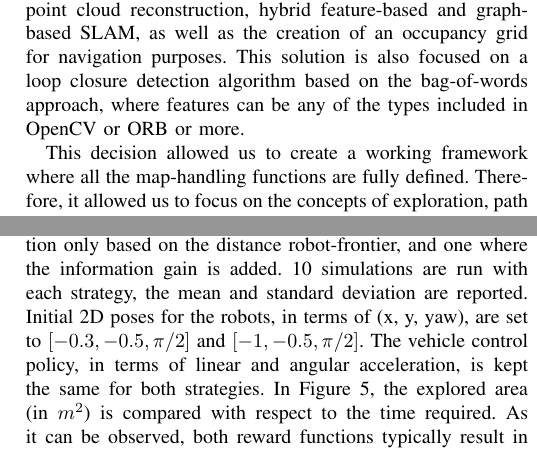
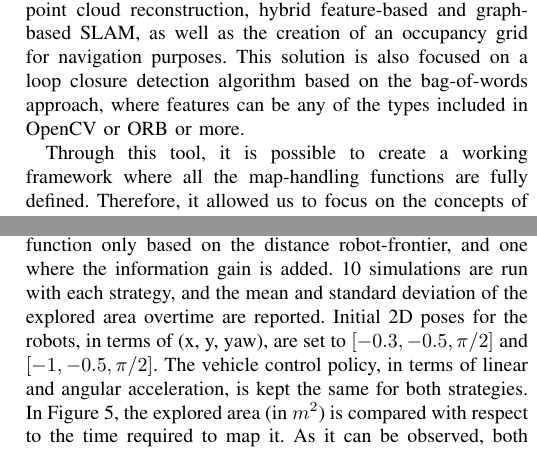
Before and after one commit to matteomastrogiuseppe/Multirobot-Exploration-and-Mapping, a LaTeX paper (report/main.tex, which reads report/Content/methods.tex, report/Content/results.tex): two parts of the columns of pages 4 and 7 of 9, joined at a grey line, cut so that both start at the same text. Compiled offline with pdfLaTeX.

Commit message:
minor changes

```diff
--- a/report/Content/methods.tex
+++ b/report/Content/methods.tex
@@ -15,7 +15,7 @@
 %
 Our project work aims at developing a framework capable of achieving autonomous multi-robot exploration and mapping. Building an efficient, real time, SLAM and point-cloud manager software using an RGB-D camera is a challenging task, because solving the SLAM problem while reconstructing the point clouds requires a high computational effort. The open source Real‐Time Appearance‐Based Map (RTAB-Map) \cite{rtabmap} is the best fit for our needs given its ability to handle dense point cloud reconstruction, hybrid feature-based and graph-based SLAM, as well as the creation of an occupancy grid for navigation purposes. This solution is also focused on a loop closure detection algorithm based on the bag‐of‐words approach, where features can be any of the types included in OpenCV or ORB or more.
 
-This decision allowed us to create a working framework where all the map-handling functions are fully defined. Therefore, it allowed us to focus on the concepts of exploration, path planning and merging of the individual point clouds.
+Through this tool, it is possible to create a working framework where all the map-handling functions are fully defined. Therefore, it allowed us to focus on the concepts of exploration, path planning and merging of the individual point clouds.
 
 \begin{comment}
 To do so, we mostly cover three areas: SLAM and mapping, exploration strategy and path planning.
--- a/report/Content/results.tex
+++ b/report/Content/results.tex
@@ -15,8 +15,8 @@ We initially deploy two robots in the \textit{Turtlebot3\_stage\_4} world. The a
 \end{figure}
 
 We now move to analyzing the efficiency of the exploration strategy. We will compare a strategy which uses reward function only based on the distance robot-frontier, and one where the information gain is added.
-10 simulations are run with each strategy, the mean and standard deviation are reported. Initial 2D poses for the robots, in terms of (x, y, yaw), are set to $[-0.3, -0.5, \pi/2]$ and $[-1, -0.5, \pi/2]$. The vehicle control policy, in terms of linear and angular acceleration, is kept the same for both strategies.
-In Figure \ref{fig:results}, the explored area (in $m^2$) is compared with respect to the time required.
+10 simulations are run with each strategy, and the mean and standard deviation of the explored area overtime are reported. Initial 2D poses for the robots, in terms of (x, y, yaw), are set to $[-0.3, -0.5, \pi/2]$ and $[-1, -0.5, \pi/2]$. The vehicle control policy, in terms of linear and angular acceleration, is kept the same for both strategies.
+In Figure \ref{fig:results}, the explored area (in $m^2$) is compared with respect to the time required to map it.
 \begin{figure}[b]
   \begin{center}
     \includegraphics[width=0.49\textwidth]{img/mapping_speed.png}
```
Also changed, not shown: report/Content/abstract.tex (+1 -1 lines), report/Content/introduction.tex (+1 -1 lines), report/Content/results.tex (4 more changed lines).
